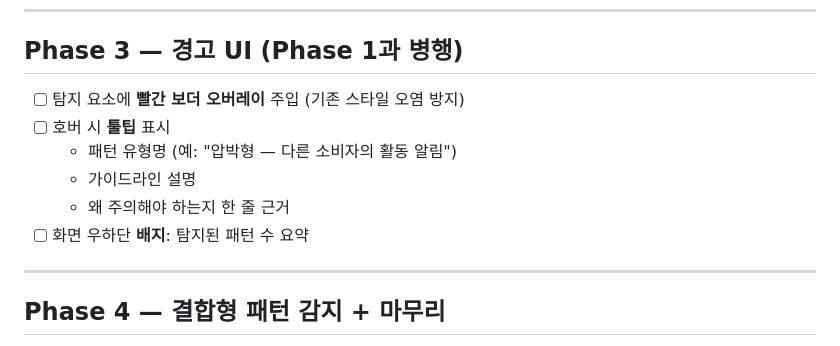
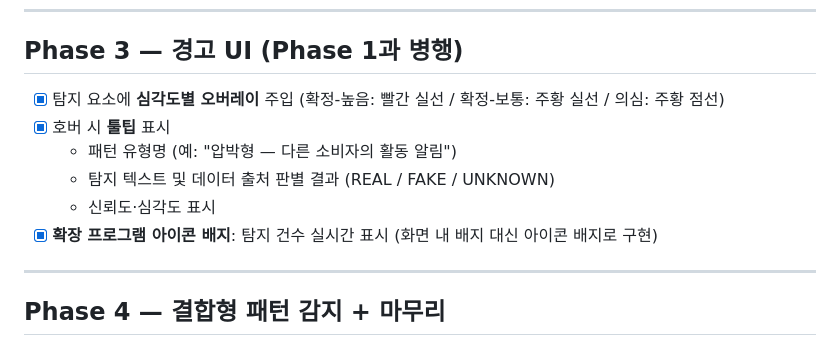
Before and after one commit to se01hyun/darkscanner, a Markdown page: Docs/Roadmap.md, the part around the change. Drawn GitHub-style.

Commit message:
docs: Roadmap Phase 3 완료 처리 및 실제 구현 내용 반영

```diff
--- a/Docs/Roadmap.md
+++ b/Docs/Roadmap.md
@@ -129,12 +129,12 @@ dark-scanner/
 
 ## Phase 3 — 경고 UI (Phase 1과 병행)
 
-- [ ] 탐지 요소에 **빨간 보더 오버레이** 주입 (기존 스타일 오염 방지)
-- [ ] 호버 시 **툴팁** 표시
+- [x] 탐지 요소에 **심각도별 오버레이** 주입 (확정-높음: 빨간 실선 / 확정-보통: 주황 실선 / 의심: 주황 점선)
+- [x] 호버 시 **툴팁** 표시
   - 패턴 유형명 (예: "압박형 — 다른 소비자의 활동 알림")
-  - 가이드라인 설명
-  - 왜 주의해야 하는지 한 줄 근거
-- [ ] 화면 우하단 **배지**: 탐지된 패턴 수 요약
+  - 탐지 텍스트 및 데이터 출처 판별 결과 (REAL / FAKE / UNKNOWN)
+  - 신뢰도·심각도 표시
+- [x] **확장 프로그램 아이콘 배지**: 탐지 건수 실시간 표시 (화면 내 배지 대신 아이콘 배지로 구현)
 
 ---
 
```
